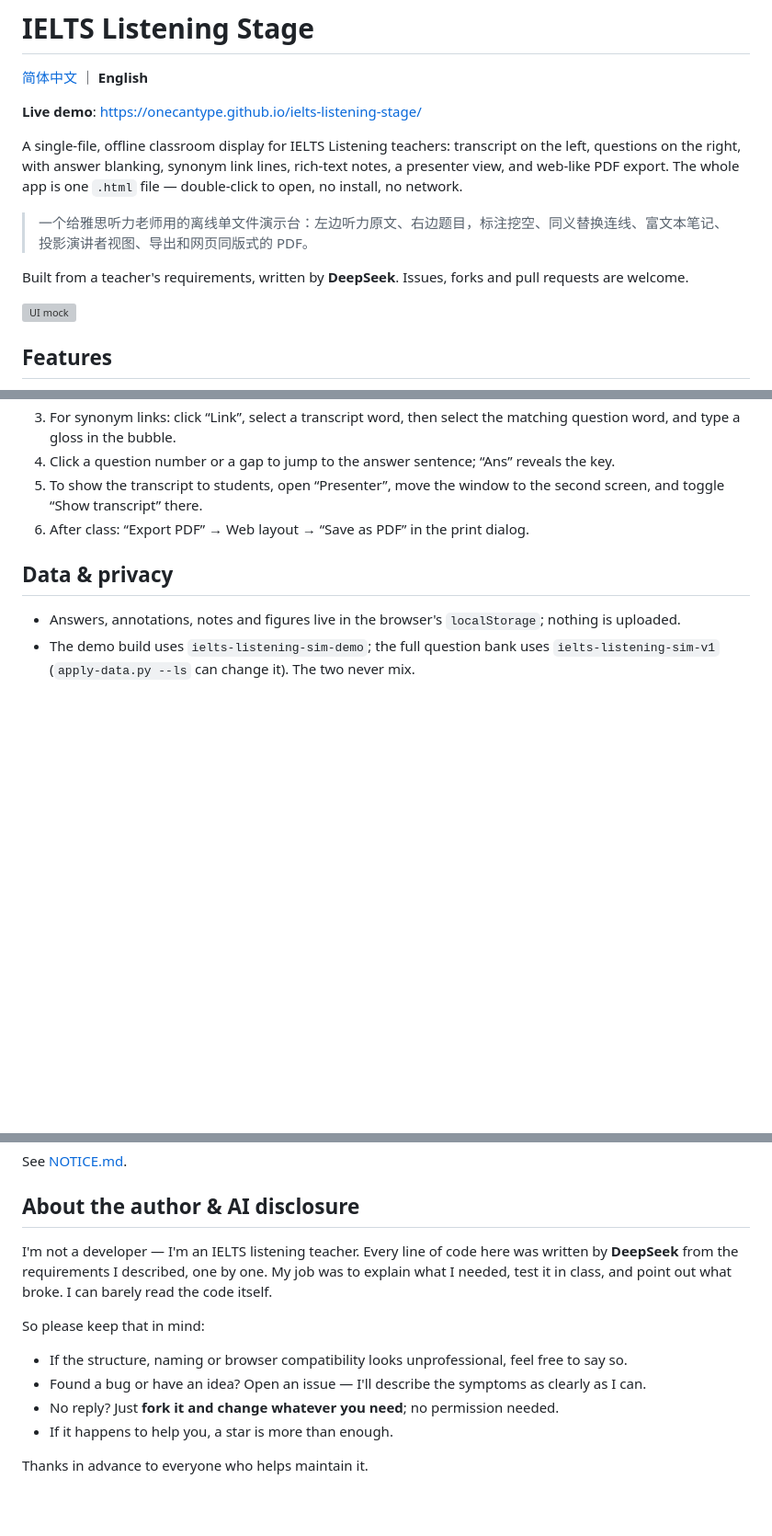
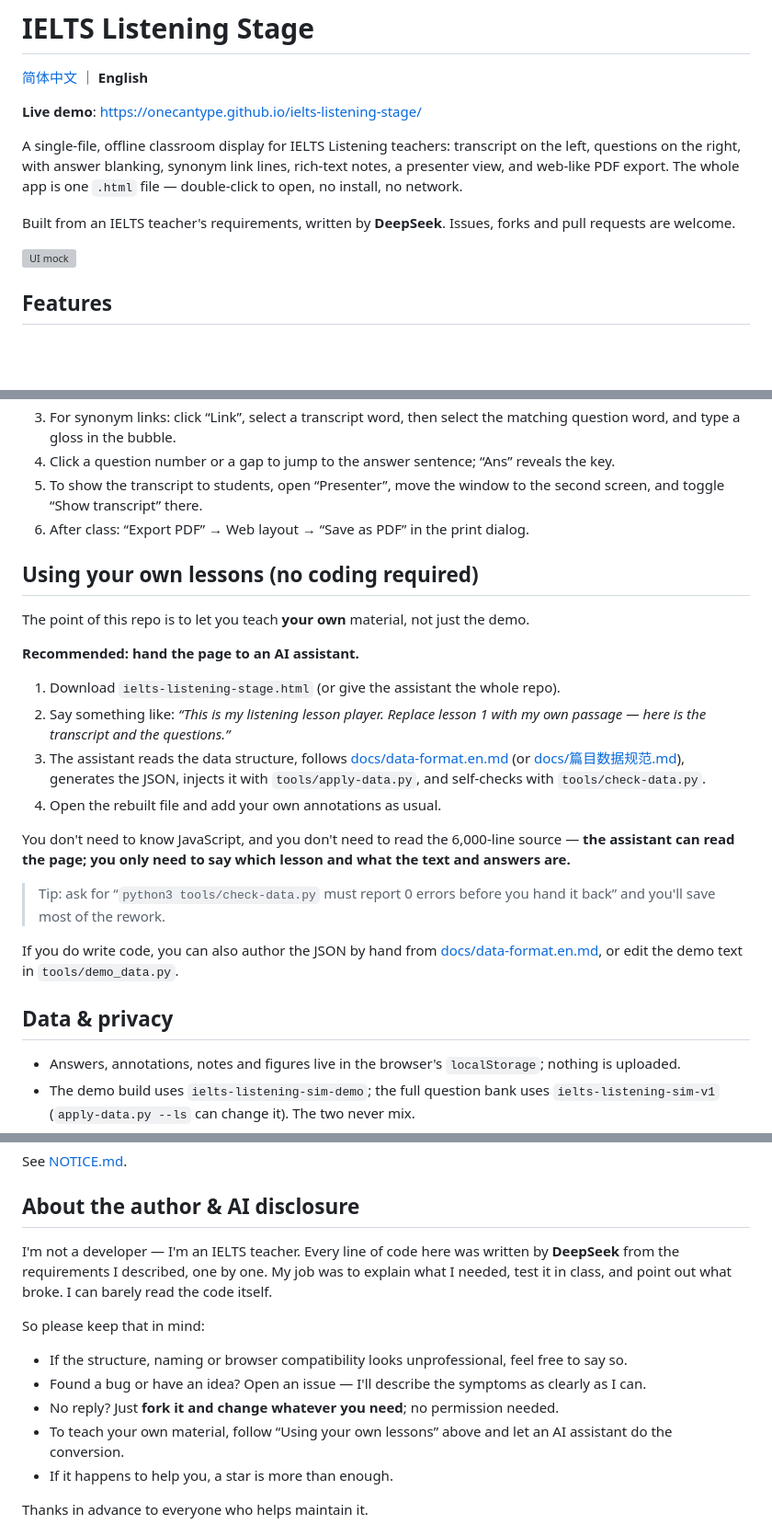
Before and after one commit to OneCanType/ielts-listening-stage, a Markdown page: README.en.md, 3 parts joined by grey strips. Shown at 92% size. Rendered like a GitHub page; blank space fills up the shorter version; grey boxes are pictures that could not be loaded.

```diff
--- a/README.en.md
+++ b/README.en.md
@@ -6,9 +6,8 @@
 
 A single-file, offline classroom display for IELTS Listening teachers: transcript on the left, questions on the right, with answer blanking, synonym link lines, rich-text notes, a presenter view, and web-like PDF export. The whole app is one `.html` file — double-click to open, no install, no network.
 
-> 一个给雅思听力老师用的离线单文件演示台：左边听力原文、右边题目，标注挖空、同义替换连线、富文本笔记、投影演讲者视图、导出和网页同版式的 PDF。
 
-Built from a teacher's requirements, written by **DeepSeek**. Issues, forks and pull requests are welcome.
+Built from an IELTS teacher's requirements, written by **DeepSeek**. Issues, forks and pull requests are welcome.
 
 ![UI mock](docs/screenshot.svg)
 
@@ -109,6 +108,23 @@ ielts-listening-stage/
 5. To show the transcript to students, open “Presenter”, move the window to the second screen, and toggle “Show transcript” there.
 6. After class: “Export PDF” → Web layout → “Save as PDF” in the print dialog.
 
+## Using your own lessons (no coding required)
+
+The point of this repo is to let you teach **your own** material, not just the demo.
+
+**Recommended: hand the page to an AI assistant.**
+
+1. Download `ielts-listening-stage.html` (or give the assistant the whole repo).
+2. Say something like: *“This is my listening lesson player. Replace lesson 1 with my own passage — here is the transcript and the questions.”*
+3. The assistant reads the data structure, follows [docs/data-format.en.md](docs/data-format.en.md) (or [docs/篇目数据规范.md](docs/篇目数据规范.md)), generates the JSON, injects it with `tools/apply-data.py`, and self-checks with `tools/check-data.py`.
+4. Open the rebuilt file and add your own annotations as usual.
+
+You don't need to know JavaScript, and you don't need to read the 6,000-line source — **the assistant can read the page; you only need to say which lesson and what the text and answers are.**
+
+> Tip: ask for “`python3 tools/check-data.py` must report 0 errors before you hand it back” and you'll save most of the rework.
+
+If you do write code, you can also author the JSON by hand from [docs/data-format.en.md](docs/data-format.en.md), or edit the demo text in `tools/demo_data.py`.
+
 ## Data & privacy
 
 - Answers, annotations, notes and figures live in the browser's `localStorage`; nothing is uploaded.
@@ -172,13 +188,14 @@ See [NOTICE.md](NOTICE.md).
 
 ## About the author & AI disclosure
 
-I'm not a developer — I'm an IELTS listening teacher. Every line of code here was written by **DeepSeek** from the requirements I described, one by one. My job was to explain what I needed, test it in class, and point out what broke. I can barely read the code itself.
+I'm not a developer — I'm an IELTS teacher. Every line of code here was written by **DeepSeek** from the requirements I described, one by one. My job was to explain what I needed, test it in class, and point out what broke. I can barely read the code itself.
 
 So please keep that in mind:
 
 - If the structure, naming or browser compatibility looks unprofessional, feel free to say so.
 - Found a bug or have an idea? Open an issue — I'll describe the symptoms as clearly as I can.
 - No reply? Just **fork it and change whatever you need**; no permission needed.
+- To teach your own material, follow “Using your own lessons” above and let an AI assistant do the conversion.
 - If it happens to help you, a star is more than enough.
 
 Thanks in advance to everyone who helps maintain it.
```
Also changed, not shown: other parts of README.en.md (+1 -1 lines), README.md (+20 -2 lines).
